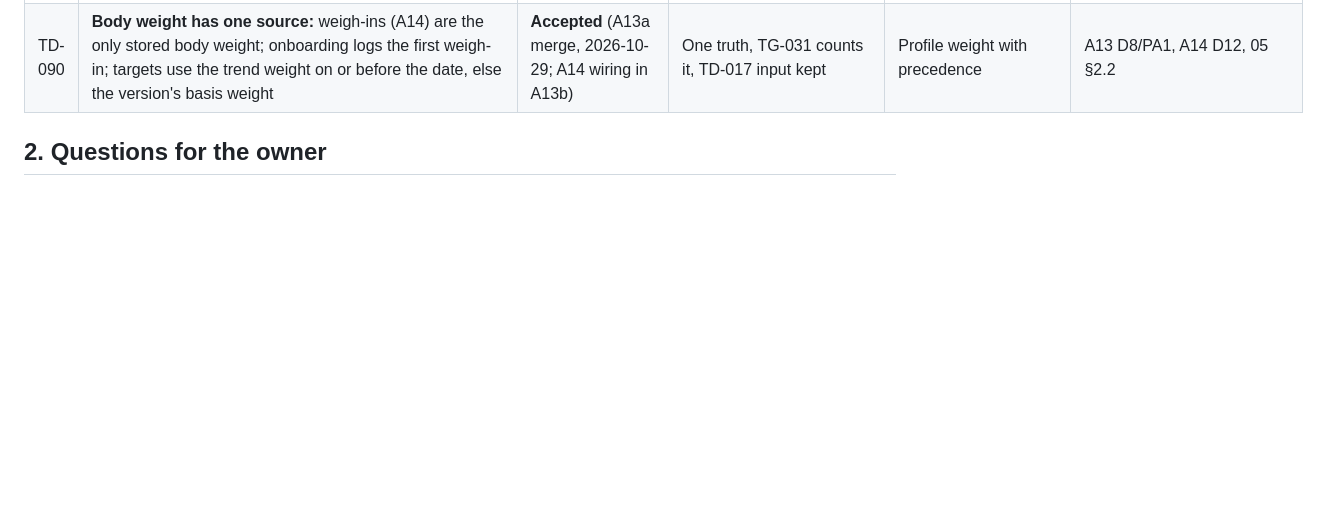
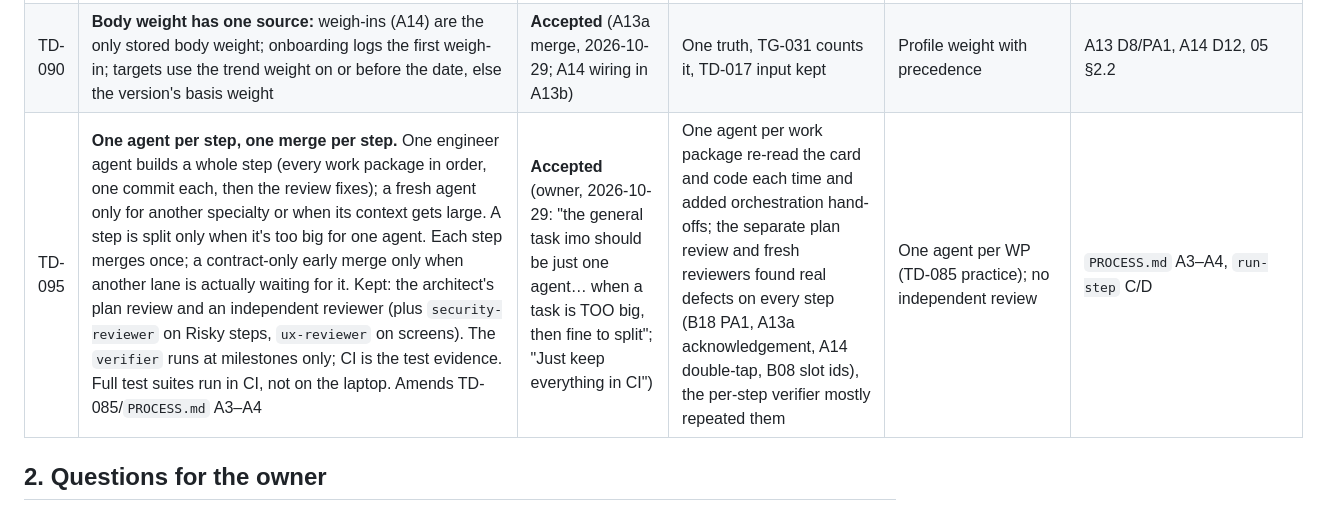
Before and after one commit to Abdelrahman-Hamza1/Fitness-Buddy, a Markdown page: technical-planning/12-decisions-and-questions.md, the part around the change. Rendered like a GitHub page; blank space fills up the shorter version.

Commit message:
docs: TD-095 one agent per step, one merge per step
- docs: TD-095 one agent per step, one merge per step

Co-Authored-By: Claude Opus 5.5 <noreply@anthropic.com>

```diff
--- a/technical-planning/12-decisions-and-questions.md
+++ b/technical-planning/12-decisions-and-questions.md
@@ -98,6 +98,7 @@ Same discipline as `spec/decisions.md`: a decision that's been **Accepted** is n
 | TD-088 | **Trend weight:** time-aware smoothed average over one weigh-in per local day (earliest, or the user's per-day choice); a new weigh-in counts α = min(1 − 2^(−Δdays/7), 0.75); the trend holds between weigh-ins; weekly rate = 4-week trend change ÷ 4 (or the available span ≥ 14 days), hidden when the last weigh-in is 28 or more days old; derived, never stored; constants in fb_domain TrendWeightConfig | **Accepted** (A14 merge, 2026-10-29) | WB-010/011/012, D-054; a single weigh-in moves the trend only partly at any cadence; easy to explain; retuning needs no migration | Local regression (level can leave the input range); Holt level+slope (overshoots on weekly data); fixed daily smoothing with interpolation | A14 plan D1/D2, fb_domain README "Weight trend" |
 | TD-089 | **Targets storage and projection:** effective-dated target_settings versions store the base (generated or manual), manual + acknowledged and the basis weight; daily targets, floors and the week position are derived per date; a generated base below a recomputed floor is raised on read; a below-floor manual base shows only if acknowledged and fixed. Local writes are rejected only for timeline conflicts they introduce (pre-existing synced conflicts never block); wire rules (shared with server admission) are separate from app-only plausibility rules | **Accepted** (A13a merge, 2026-10-29) | Past days stay stable; A38/A41 write versions the same way; sync conflicts can't lock out edits | Storing derived targets/floors; whole-timeline strict validation | A13 D5/D6, PA2, PA6; 05 §2.2 |
 | TD-090 | **Body weight has one source:** weigh-ins (A14) are the only stored body weight; onboarding logs the first weigh-in; targets use the trend weight on or before the date, else the version's basis weight | **Accepted** (A13a merge, 2026-10-29; A14 wiring in A13b) | One truth, TG-031 counts it, TD-017 input kept | Profile weight with precedence | A13 D8/PA1, A14 D12, 05 §2.2 |
+| TD-095 | **One agent per step, one merge per step.** One engineer agent builds a whole step (every work package in order, one commit each, then the review fixes); a fresh agent only for another specialty or when its context gets large. A step is split only when it's too big for one agent. Each step merges once; a contract-only early merge only when another lane is actually waiting for it. Kept: the architect's plan review and an independent reviewer (plus `security-reviewer` on Risky steps, `ux-reviewer` on screens). The `verifier` runs at milestones only; CI is the test evidence. Full test suites run in CI, not on the laptop. Amends TD-085/`PROCESS.md` A3–A4 | **Accepted** (owner, 2026-10-29: "the general task imo should be just one agent… when a task is TOO big, then fine to split"; "Just keep everything in CI") | One agent per work package re-read the card and code each time and added orchestration hand-offs; the separate plan review and fresh reviewers found real defects on every step (B18 PA1, A13a acknowledgement, A14 double-tap, B08 slot ids), the per-step verifier mostly repeated them | One agent per WP (TD-085 practice); no independent review | `PROCESS.md` A3–A4, `run-step` C/D |
 
 ## 2. Questions for the owner
 
```
Also changed, not shown: PROCESS.md (+3 -3 lines), 1 other file.
